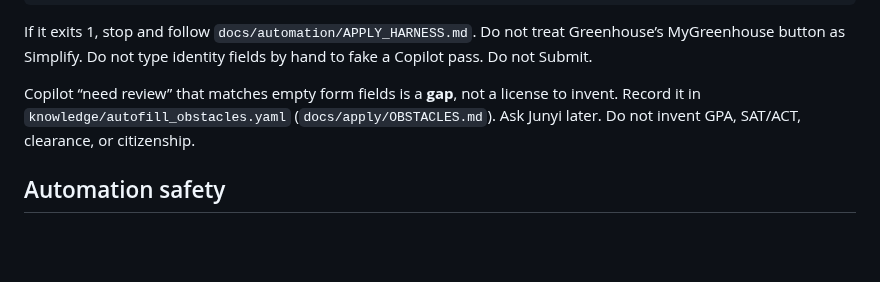
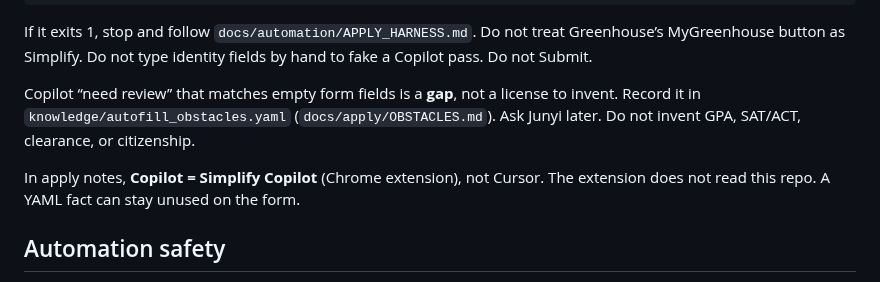
Before and after one commit to JunyiZhou-Conny/job-search-2026-2027-starter, a Markdown page: AGENTS.md, the part around the change. GitHub-like rendering; blank space fills up the shorter version.

Commit message:
Note in AGENTS.md that Copilot means Simplify, not Cursor
Apply notes must not treat repo YAML as already on the form.

Co-authored-by: junyizhou <junyizhou@hsph.harvard.edu>

```diff
--- a/AGENTS.md
+++ b/AGENTS.md
@@ -62,6 +62,10 @@ license to invent. Record it in `knowledge/autofill_obstacles.yaml`
 (`docs/apply/OBSTACLES.md`). Ask Junyi later. Do not invent GPA, SAT/ACT,
 clearance, or citizenship.
 
+In apply notes, **Copilot = Simplify Copilot** (Chrome extension), not
+Cursor. The extension does not read this repo. A YAML fact can stay
+unused on the form.
+
 ## Automation safety
 
 - `label_source=manual` must not be auto-overwritten.
```
